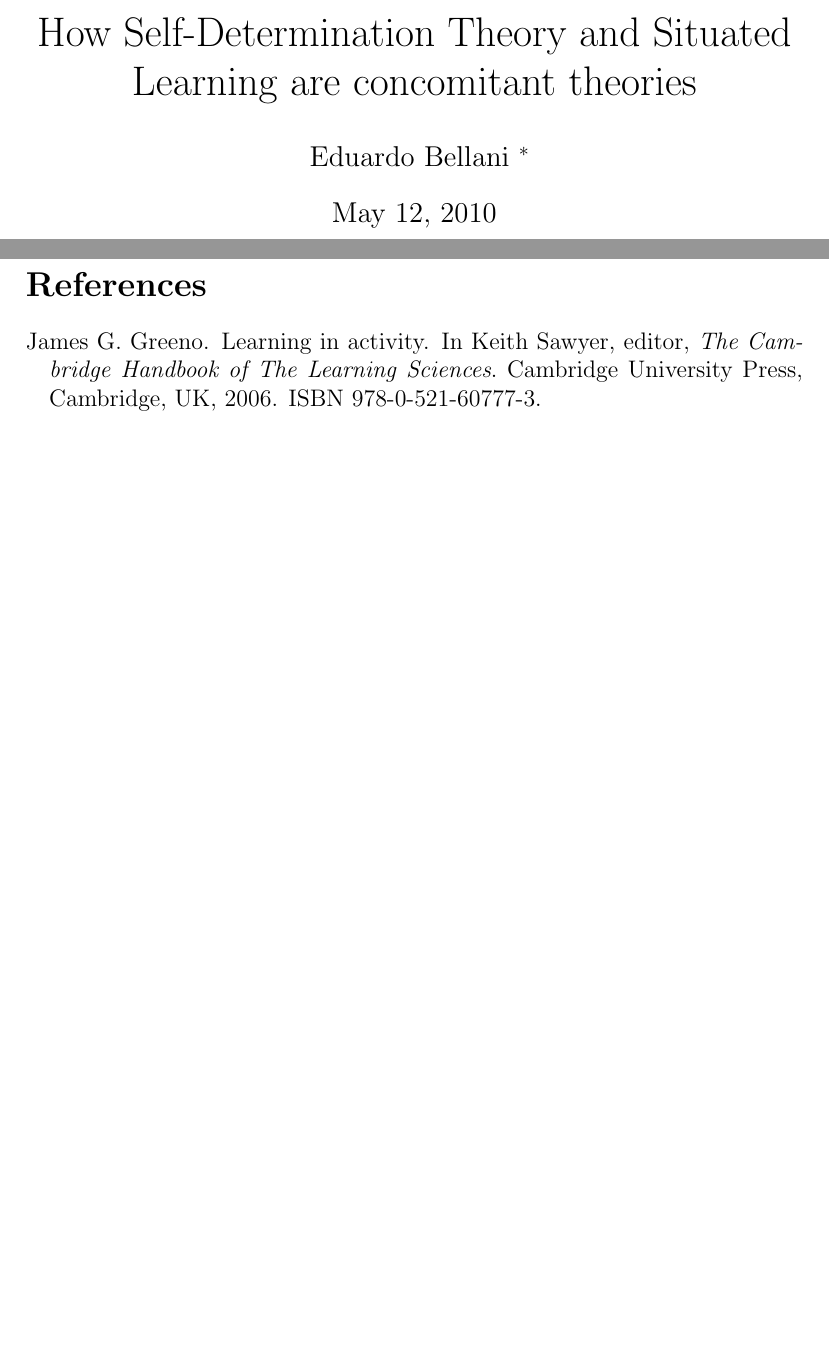
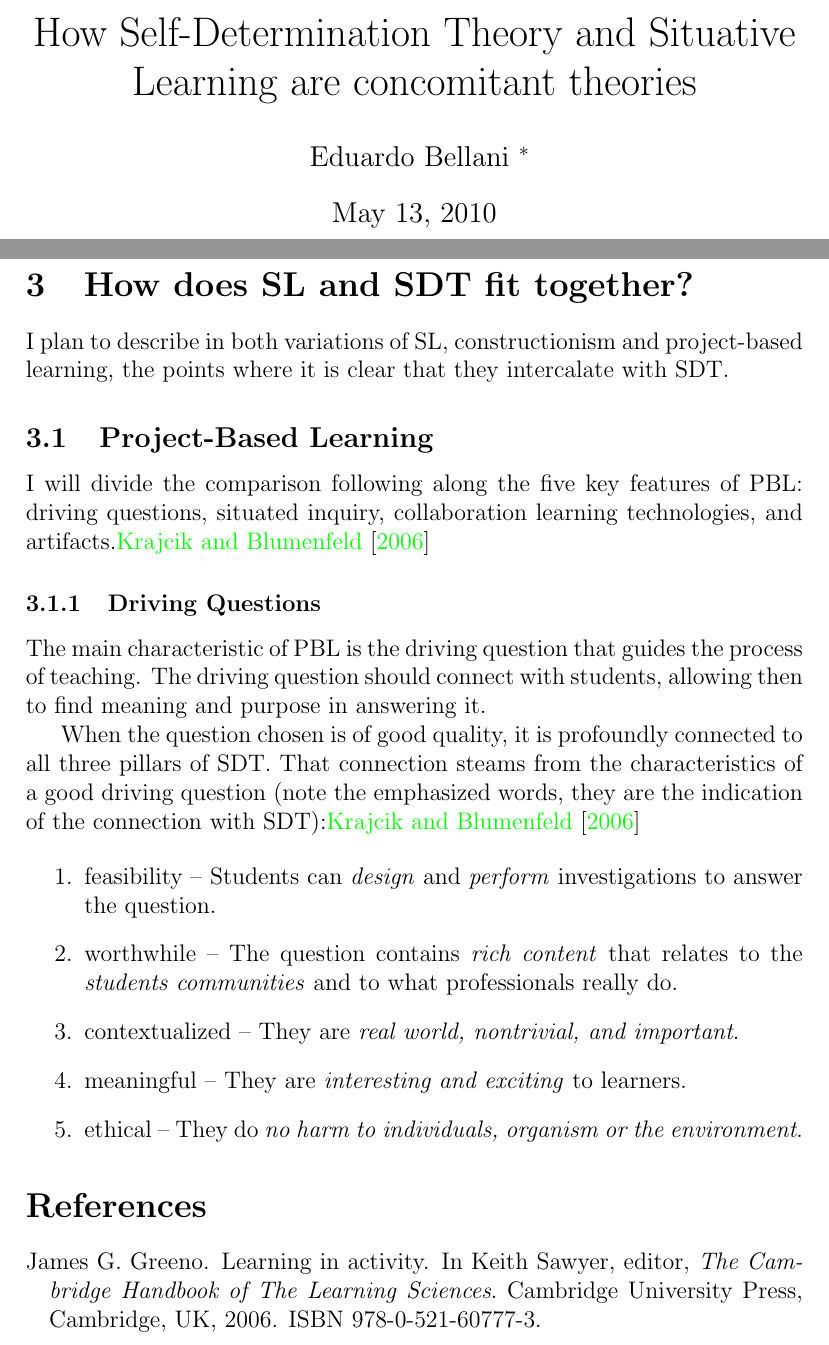
Before and after one commit to ebellani/SDT-PBL, a LaTeX document (SL-SDT.tex, which reads body.tex): two parts of pages 1 and 3 of 3 before the commit and two parts of pages 1 and 3 of 4 after it, joined at a grey line, cut so that both start at the same text, the shorter picture padded with empty space. The pictures show the PDF file SL-SDT.pdf that the author committed with the source.

Commit message:
beggining of the body of the work.

```diff
--- a/SL-SDT.tex
+++ b/SL-SDT.tex
@@ -23,7 +23,7 @@
 }
 
 
-\title{How Self-Determination Theory and Situated Learning are concomitant theories}
+\title{How Self-Determination Theory and Situative Learning are concomitant theories}
 
 \author{Eduardo Bellani \thanks{\htmladdnormallink{blog}{http://www.cnxs.com.br} --
                                 \htmladdnormallink{contact}
--- a/body.tex
+++ b/body.tex
@@ -1,3 +1,36 @@
-\section{body}
+\section{How does SL and SDT fit together?}
 
-\subsection{The problem}
+I plan to describe in both variations of SL, constructionism and project-based learning,
+the points where it is clear that they intercalate with SDT.
+
+\subsection{Project-Based Learning}
+
+I will divide the comparison following along the five key features of PBL:
+driving questions, situated inquiry, collaboration learning technologies, and
+artifacts.\cite{education:joseph_phyllis__pbl}
+
+\subsubsection{Driving Questions}
+
+The main characteristic of PBL is the driving question that guides the process
+of teaching. The driving question should connect with students, allowing then to
+find meaning and purpose in answering it.
+
+When the question chosen is of good quality, it is profoundly connected to
+all three pillars of SDT. That connection steams from the characteristics of a
+good driving question (note the emphasized words, they are the indication of the
+connection with SDT):\cite{education:joseph_phyllis__pbl}
+
+\begin{enumerate}
+\item feasibility -- Students can \emph{design} and \emph{perform}
+investigations to answer the question.
+
+\item worthwhile -- The question contains \emph{rich content} that relates to
+the \emph{students communities} and to what professionals really do.
+
+\item contextualized -- They are \emph{real world, nontrivial, and important}.
+
+\item meaningful -- They are \emph{interesting and exciting} to learners.
+
+\item ethical -- They do \emph{no harm to individuals, organism or the
+environment}.
+\end{enumerate}
```
Also changed, not shown: SL-SDT.pdf, SL-SDT.tex (2 more changed lines).
